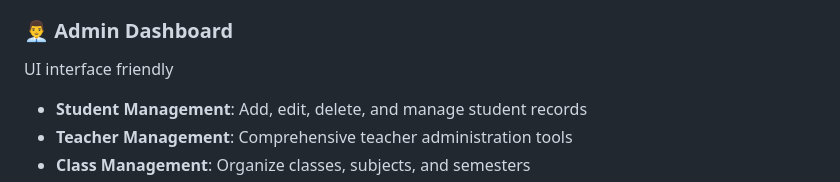
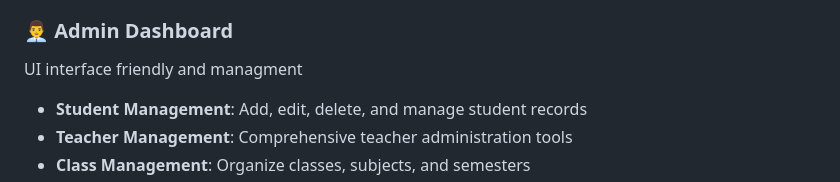
Before and after one commit to Nat1-Y/School_system_test, a Markdown page: README.md, the part around the change. Drawn GitHub-style.

```diff
--- a/README.md
+++ b/README.md
@@ -18,7 +18,7 @@ UI sign in and sign out
 - **First-Time Login**: Guided onboarding process for new users
 
 ### 👨‍💼 Admin Dashboard
-UI interface friendly
+UI interface friendly and managment
 - **Student Management**: Add, edit, delete, and manage student records
 - **Teacher Management**: Comprehensive teacher administration tools
 - **Class Management**: Organize classes, subjects, and semesters
```
